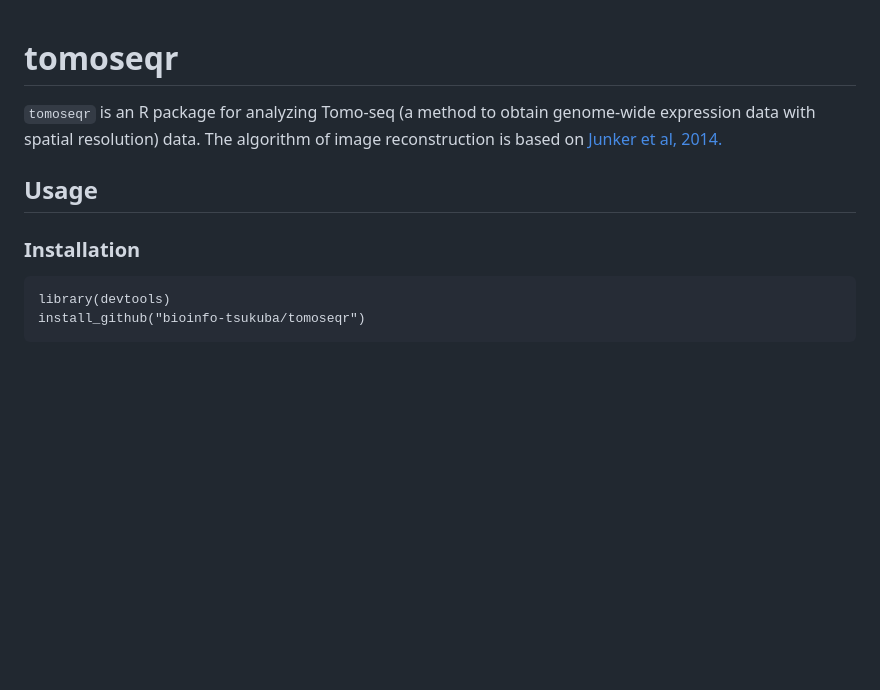
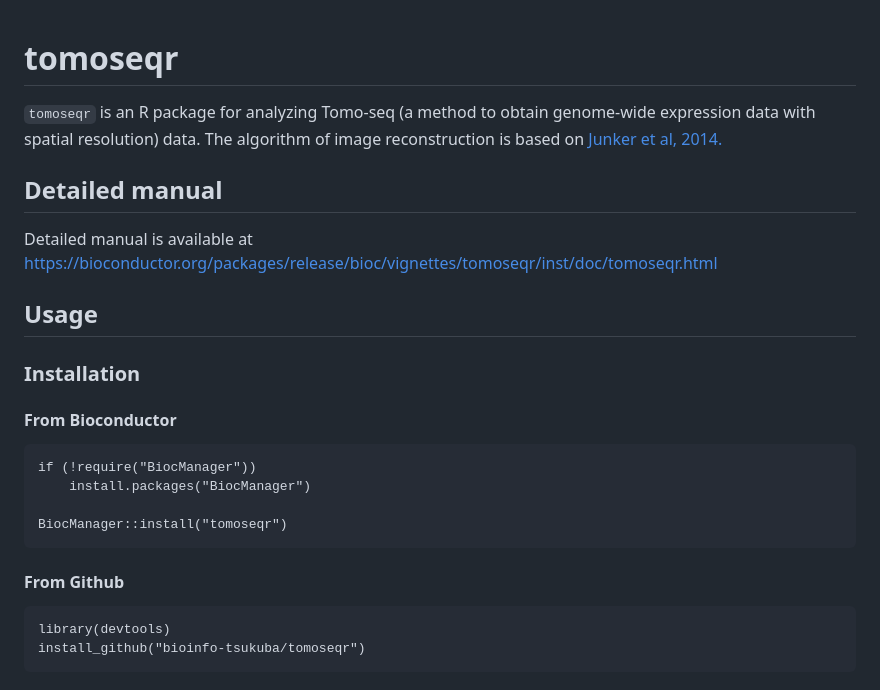
Before and after one commit to bioinfo-tsukuba/tomoseqr, a Markdown page: README.md, the part around the change printed below. GitHub-like rendering; blank space fills up the shorter version.

````diff
--- a/README.md
+++ b/README.md
@@ -4,9 +4,24 @@
 genome-wide expression data with spatial resolution) data. The algorithm
 of image reconstruction is based on [Junker et al, 2014.](#reference)
 
+## Detailed manual
+
+Detailed manual is available at https://bioconductor.org/packages/release/bioc/vignettes/tomoseqr/inst/doc/tomoseqr.html
+
 ## Usage
 
 ### Installation
+
+#### From Bioconductor
+
+```{r}
+if (!require("BiocManager"))
+    install.packages("BiocManager")
+
+BiocManager::install("tomoseqr")
+```
+
+#### From Github
 
 ```{r}
 library(devtools)
````
Also changed, not shown: other parts of README.md (+5 -11 lines), inst/images/imageViewer2D.png (added), inst/images/imageviewer_example.png (deleted).
